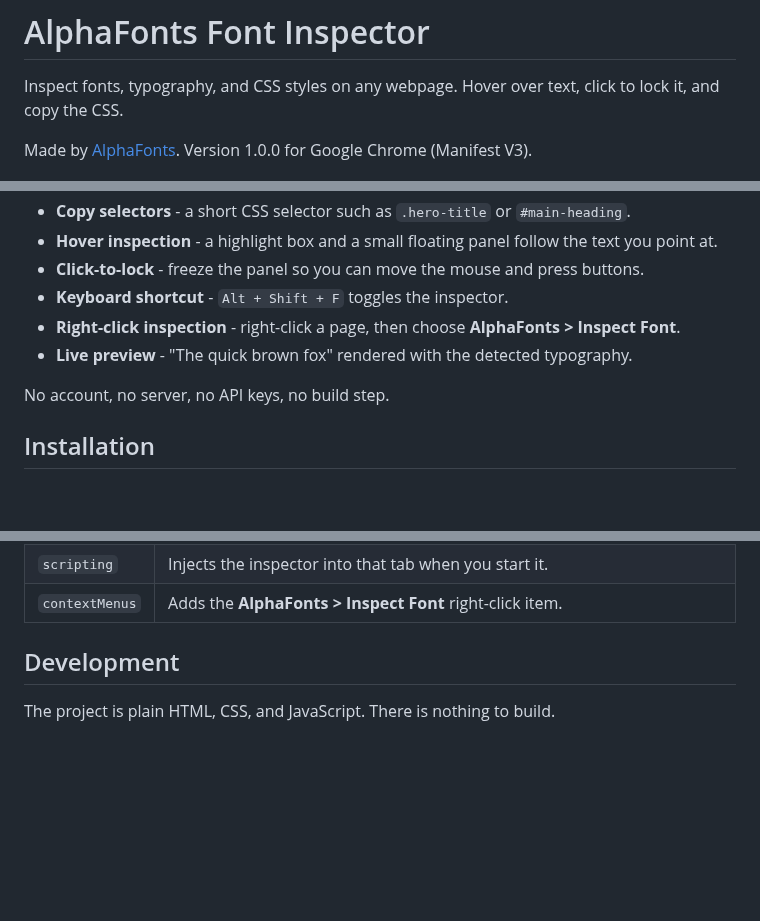
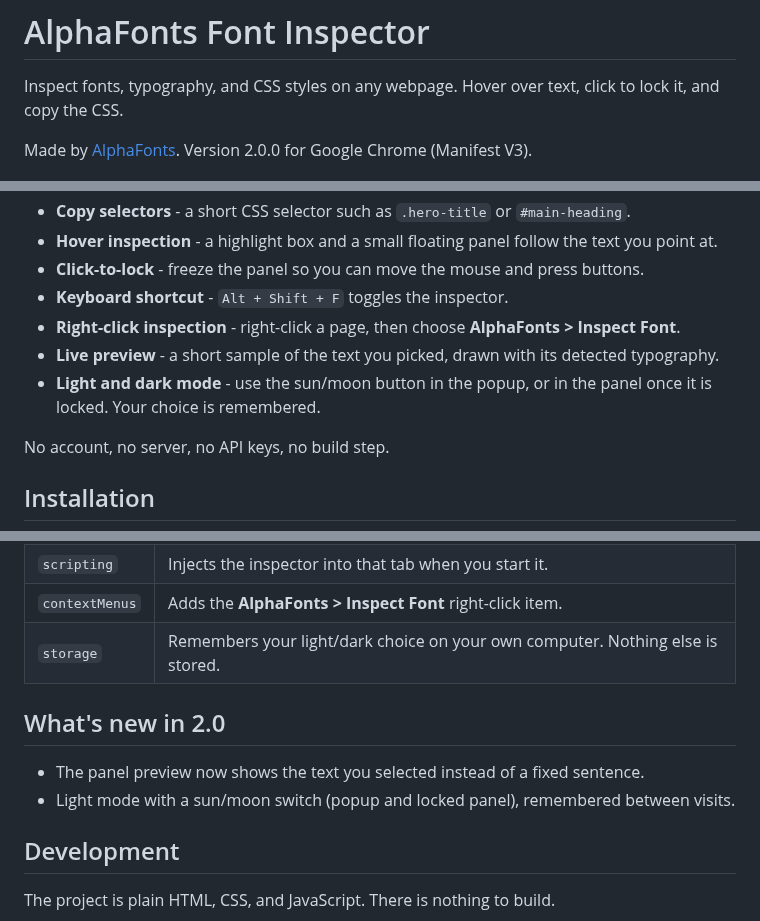
Before and after one commit to tauseeq7/alphafonts-chrome-extension, a Markdown page: README.md, 3 parts joined by grey strips. Drawn GitHub-style; blank space fills up the shorter version.

```diff
--- a/README.md
+++ b/README.md
@@ -2,7 +2,7 @@
 
 Inspect fonts, typography, and CSS styles on any webpage. Hover over text, click to lock it, and copy the CSS.
 
-Made by [AlphaFonts](https://alphafonts.com). Version 1.0.0 for Google Chrome (Manifest V3).
+Made by [AlphaFonts](https://alphafonts.com). Version 2.0.0 for Google Chrome (Manifest V3).
 
 ![Popup](screenshots/popup.png)
 ![Inspector panel](screenshots/inspector-locked.png)
@@ -19,7 +19,8 @@ Made by [AlphaFonts](https://alphafonts.com). Version 1.0.0 for Google Chrome (M
 - **Click-to-lock** - freeze the panel so you can move the mouse and press buttons.
 - **Keyboard shortcut** - `Alt + Shift + F` toggles the inspector.
 - **Right-click inspection** - right-click a page, then choose **AlphaFonts > Inspect Font**.
-- **Live preview** - "The quick brown fox" rendered with the detected typography.
+- **Live preview** - a short sample of the text you picked, drawn with its detected typography.
+- **Light and dark mode** - use the sun/moon button in the popup, or in the panel once it is locked. Your choice is remembered.
 
 No account, no server, no API keys, no build step.
 
@@ -96,6 +98,12 @@ Permissions used, and why:
 | `activeTab` | Lets the extension work on the tab you just clicked, used, or right-clicked, only for that moment. No "read all websites" access is requested. |
 | `scripting` | Injects the inspector into that tab when you start it. |
 | `contextMenus` | Adds the **AlphaFonts > Inspect Font** right-click item. |
+| `storage` | Remembers your light/dark choice on your own computer. Nothing else is stored. |
+
+## What's new in 2.0
+
+- The panel preview now shows the text you selected instead of a fixed sentence.
+- Light mode with a sun/moon switch (popup and locked panel), remembered between visits.
 
 ## Development
 
```
Also changed, not shown: other parts of README.md (+2 -1 lines), screenshots/README.md (+3 -0 lines), screenshots/inspector-light.png (added), screenshots/popup-light.png (added), 8 other files.
